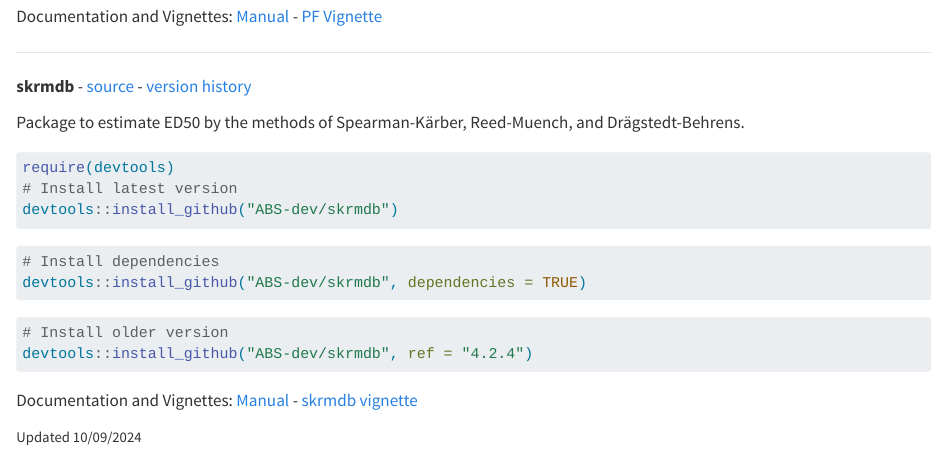
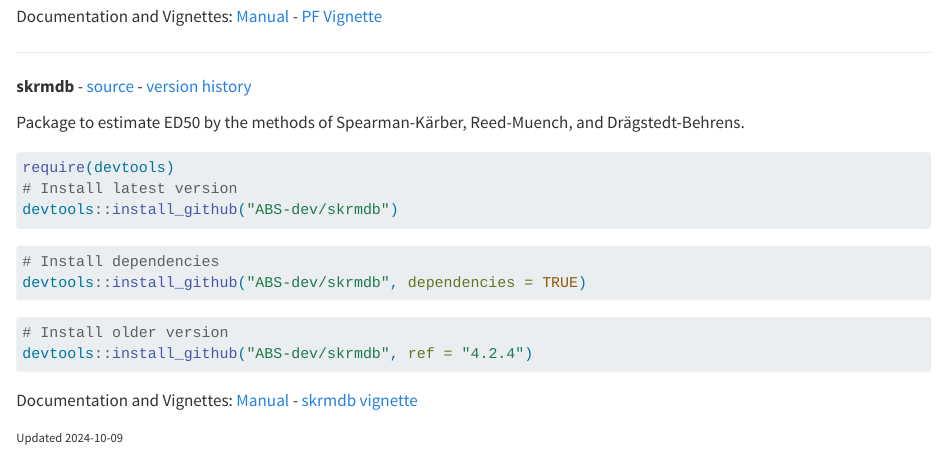
Before and after one commit to ABS-dev/ABS-dev.github.io, a Quarto document (index.qmd): the page in a window 1100 px wide, from 1540 px down. Rendered offline with R 4.5, knitr and Pandoc in place of Quarto, with nearby package versions.

Commit message:
Change date to be automatic.

```diff
--- a/index.qmd
+++ b/index.qmd
@@ -117,4 +117,4 @@ devtools::install_github("ABS-dev/skrmdb", ref = "4.2.4")
 
 Documentation and Vignettes: [Manual](https://github.com/ABS-dev/skrmdb/blob/main/inst/doc/skrmdb_4.5.0.pdf) - [skrmdb vignette](https://github.com/ABS-dev/skrmdb/blob/main/inst/doc/using_skrmdb.html)
 
-<small>Updated 10/09/2024</small>
+<small><small>Updated `r Sys.Date()`</small></small>
```
Also changed, not shown: index.html.
